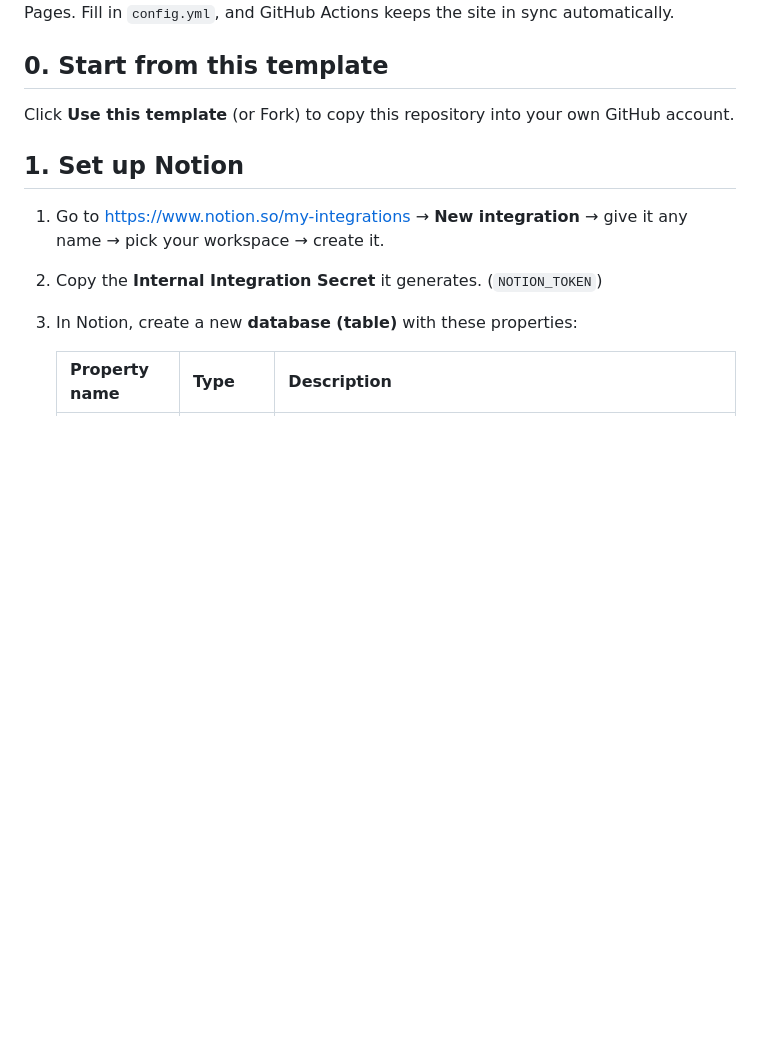
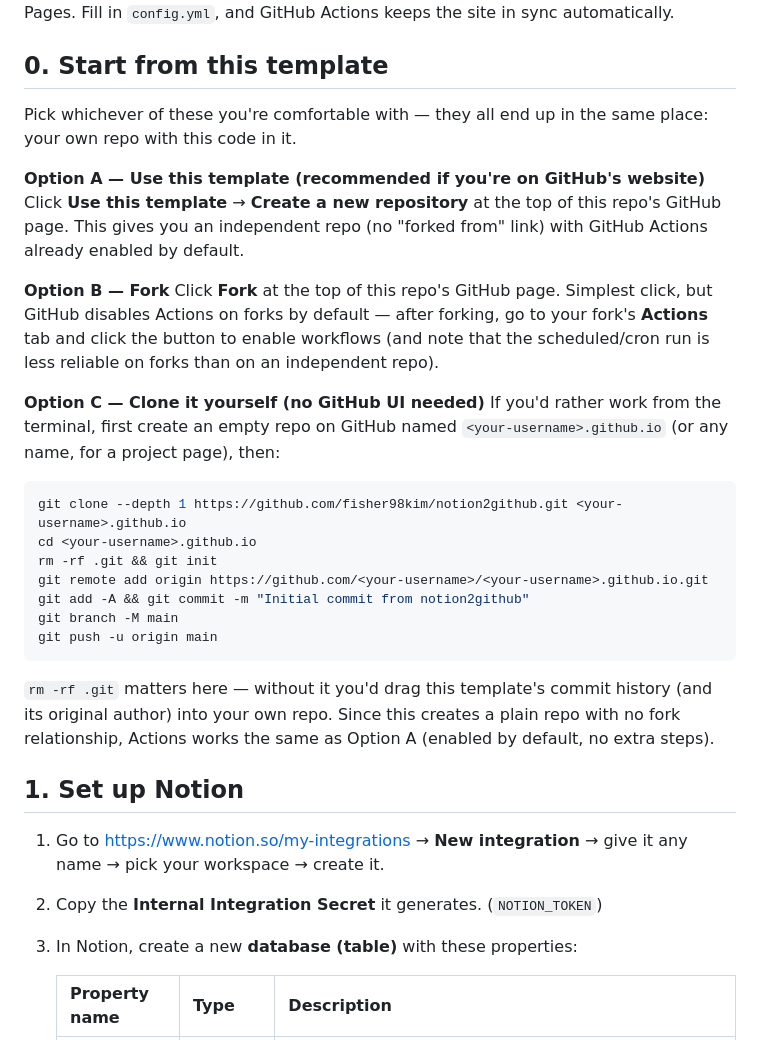
Before and after one commit to fisher98kim/notion2github, a Markdown page: README.md, the part around the change. Rendered like a GitHub page; blank space fills up the shorter version.

Commit message:
Document all three ways to start from this template
Fork, Use this template, and a plain git clone + re-init walkthrough
for people more comfortable with the terminal than GitHub Actions/UI.
Notes the fork-disables-Actions-by-default gotcha and why the clone
path needs rm -rf .git before re-initializing.

Co-Authored-By: Claude Sonnet 5 <noreply@anthropic.com>
Claude-Session: https://claude.ai/code/session_01VCTT31V2M2qcXUjRhKaeER

````diff
--- a/README.md
+++ b/README.md
@@ -5,7 +5,28 @@ Fill in `config.yml`, and GitHub Actions keeps the site in sync automatically.
 
 ## 0. Start from this template
 
-Click **Use this template** (or Fork) to copy this repository into your own GitHub account.
+Pick whichever of these you're comfortable with — they all end up in the same place: your own repo with this code in it.
+
+**Option A — Use this template (recommended if you're on GitHub's website)**
+Click **Use this template** → **Create a new repository** at the top of this repo's GitHub page. This gives you an independent repo (no "forked from" link) with GitHub Actions already enabled by default.
+
+**Option B — Fork**
+Click **Fork** at the top of this repo's GitHub page. Simplest click, but GitHub disables Actions on forks by default — after forking, go to your fork's **Actions** tab and click the button to enable workflows (and note that the scheduled/cron run is less reliable on forks than on an independent repo).
+
+**Option C — Clone it yourself (no GitHub UI needed)**
+If you'd rather work from the terminal, first create an empty repo on GitHub named `<your-username>.github.io` (or any name, for a project page), then:
+
+```bash
+git clone --depth 1 https://github.com/fisher98kim/notion2github.git <your-username>.github.io
+cd <your-username>.github.io
+rm -rf .git && git init
+git remote add origin https://github.com/<your-username>/<your-username>.github.io.git
+git add -A && git commit -m "Initial commit from notion2github"
+git branch -M main
+git push -u origin main
+```
+
+`rm -rf .git` matters here — without it you'd drag this template's commit history (and its original author) into your own repo. Since this creates a plain repo with no fork relationship, Actions works the same as Option A (enabled by default, no extra steps).
 
 ## 1. Set up Notion
 
````
